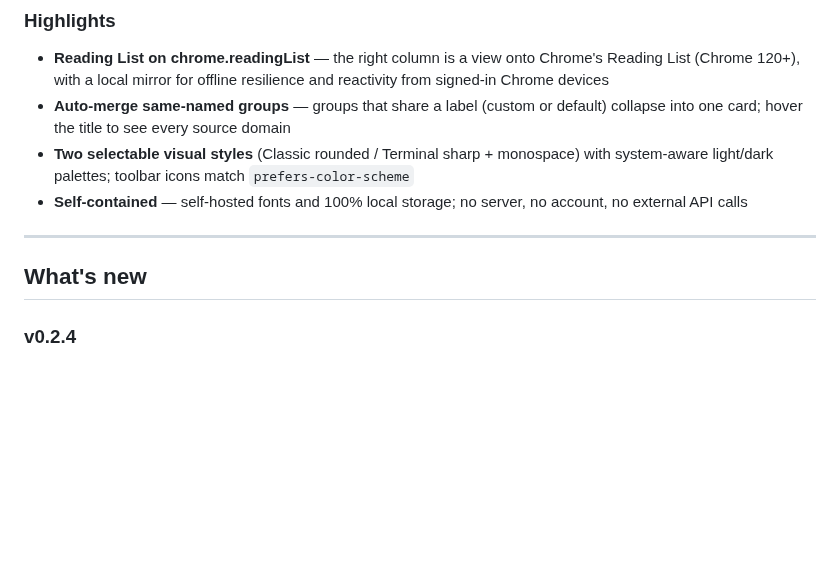
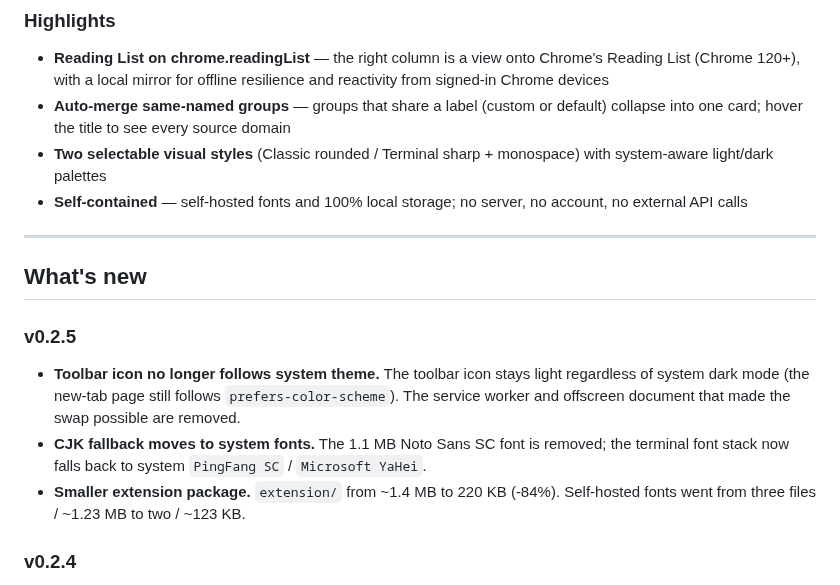
Before and after one commit to CaiShawn/tabulor, a Markdown page: README.md, the part around the change. GitHub-like rendering; blank space fills up the shorter version.

```diff
--- a/README.md
+++ b/README.md
@@ -32,12 +32,18 @@ The agent will walk you through it. Takes about 1 minute.
 
 - **Reading List on chrome.readingList** — the right column is a view onto Chrome's Reading List (Chrome 120+), with a local mirror for offline resilience and reactivity from signed-in Chrome devices
 - **Auto-merge same-named groups** — groups that share a label (custom or default) collapse into one card; hover the title to see every source domain
-- **Two selectable visual styles** (Classic rounded / Terminal sharp + monospace) with system-aware light/dark palettes; toolbar icons match `prefers-color-scheme`
+- **Two selectable visual styles** (Classic rounded / Terminal sharp + monospace) with system-aware light/dark palettes
 - **Self-contained** — self-hosted fonts and 100% local storage; no server, no account, no external API calls
 
 ---
 
 ## What's new
+
+### v0.2.5
+
+- **Toolbar icon no longer follows system theme.** The toolbar icon stays light regardless of system dark mode (the new-tab page still follows `prefers-color-scheme`). The service worker and offscreen document that made the swap possible are removed.
+- **CJK fallback moves to system fonts.** The 1.1 MB Noto Sans SC font is removed; the terminal font stack now falls back to system `PingFang SC` / `Microsoft YaHei`.
+- **Smaller extension package.** `extension/` from ~1.4 MB to 220 KB (-84%). Self-hosted fonts went from three files / ~1.23 MB to two / ~123 KB.
 
 ### v0.2.4
 
```
Also changed, not shown: docs/DEVELOPMENT.md (+5 -5 lines).
